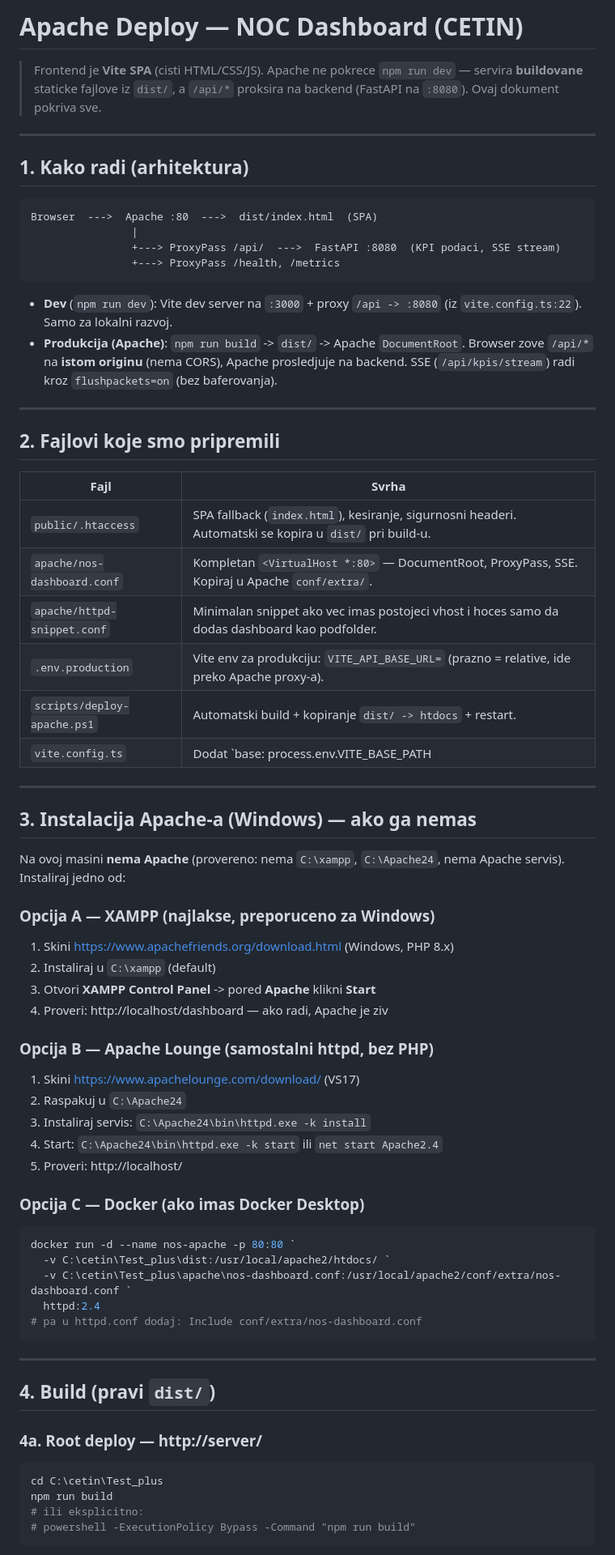
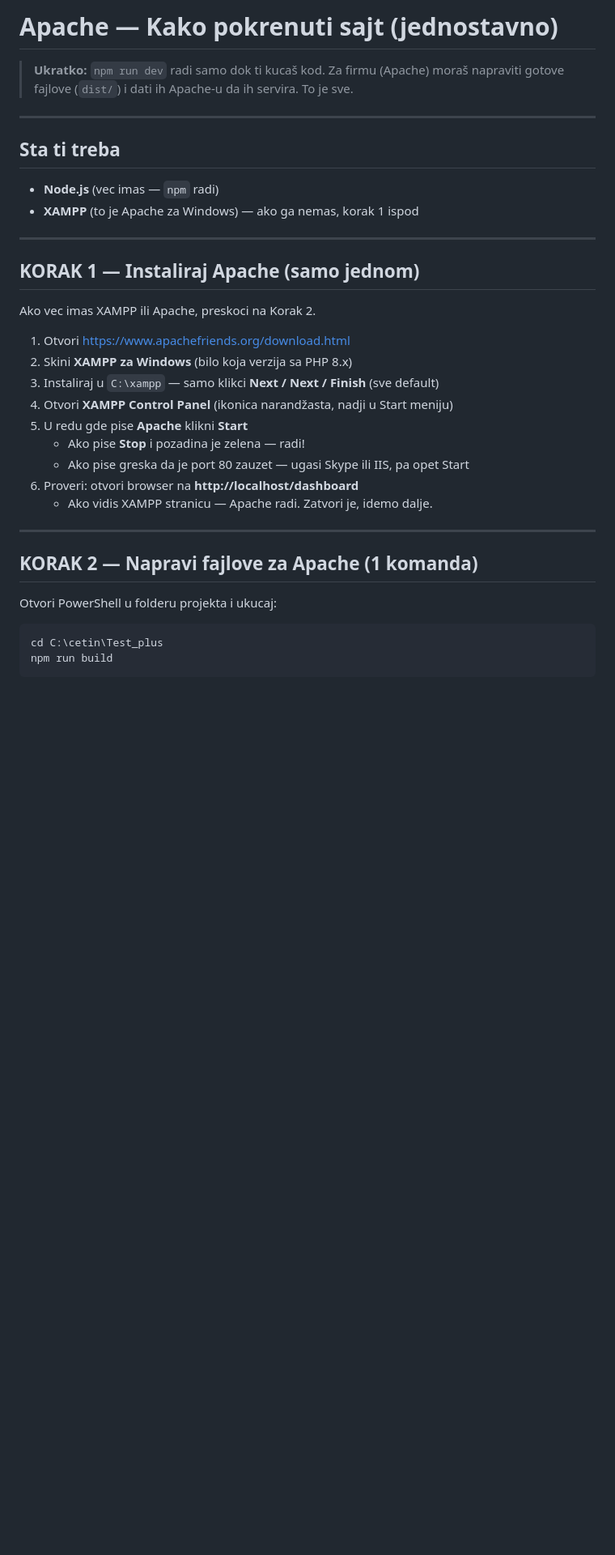
Before and after one commit to savabgd/nos_dashboard, a Markdown page: APACHE.md, the part around one of its changes. Shown at 81% size. Rendered like a GitHub page; blank space fills up the shorter version.

````diff
--- a/APACHE.md
+++ b/APACHE.md
@@ -1,75 +1,38 @@
-# Apache Deploy — NOC Dashboard (CETIN)
+# Apache — Kako pokrenuti sajt (jednostavno)
 
-> Frontend je **Vite SPA** (cisti HTML/CSS/JS). Apache ne pokrece `npm run dev` — servira **buildovane** staticke fajlove iz `dist/`, a `/api/*` proksira na backend (FastAPI na `:8080`). Ovaj dokument pokriva sve.
+> **Ukratko:** `npm run dev` radi samo dok ti kucaš kod. Za firmu (Apache) moraš napraviti gotove fajlove (`dist/`) i dati ih Apache-u da ih servira. To je sve.
 
 ---
 
-## 1. Kako radi (arhitektura)
+## Sta ti treba
 
-```
-Browser  --->  Apache :80  --->  dist/index.html  (SPA)
-                |
-                +---> ProxyPass /api/  --->  FastAPI :8080  (KPI podaci, SSE stream)
-                +---> ProxyPass /health, /metrics
-```
-
-* **Dev** (`npm run dev`): Vite dev server na `:3000` + proxy `/api -> :8080` (iz `vite.config.ts:22`). Samo za lokalni razvoj.
-* **Produkcija (Apache)**: `npm run build` -> `dist/` -> Apache `DocumentRoot`. Browser zove `/api/*` na **istom originu** (nema CORS), Apache prosledjuje na backend. SSE (`/api/kpis/stream`) radi kroz `flushpackets=on` (bez baferovanja).
+- **Node.js** (vec imas — `npm` radi)
+- **XAMPP** (to je Apache za Windows) — ako ga nemas, korak 1 ispod
 
 ---
 
-## 2. Fajlovi koje smo pripremili
+## KORAK 1 — Instaliraj Apache (samo jednom)
 
-| Fajl | Svrha |
-|------|-------|
-| `public/.htaccess` | SPA fallback (`index.html`), kesiranje, sigurnosni headeri. Automatski se kopira u `dist/` pri build-u. |
-| `apache/nos-dashboard.conf` | Kompletan `<VirtualHost *:80>` — DocumentRoot, ProxyPass, SSE. Kopiraj u Apache `conf/extra/`. |
-| `apache/httpd-snippet.conf` | Minimalan snippet ako vec imas postojeci vhost i hoces samo da dodas dashboard kao podfolder. |
-| `.env.production` | Vite env za produkciju: `VITE_API_BASE_URL=` (prazno = relative, ide preko Apache proxy-a). |
-| `scripts/deploy-apache.ps1` | Automatski build + kopiranje `dist/ -> htdocs` + restart. |
-| `vite.config.ts` | Dodat `base: process.env.VITE_BASE_PATH || '/'` — podrzava i root i podfolder deploy. |
+Ako vec imas XAMPP ili Apache, preskoci na Korak 2.
+
+1. Otvori https://www.apachefriends.org/download.html
+2. Skini **XAMPP za Windows** (bilo koja verzija sa PHP 8.x)
+3. Instaliraj u `C:\xampp` — samo klikci **Next / Next / Finish** (sve default)
+4. Otvori **XAMPP Control Panel** (ikonica narandžasta, nadji u Start meniju)
+5. U redu gde pise **Apache** klikni **Start**
+   - Ako pise **Stop** i pozadina je zelena — radi!
+   - Ako pise greska da je port 80 zauzet — ugasi Skype ili IIS, pa opet Start
+6. Proveri: otvori browser na **http://localhost/dashboard**
+   - Ako vidis XAMPP stranicu — Apache radi. Zatvori je, idemo dalje.
 
 ---
 
-## 3. Instalacija Apache-a (Windows) — ako ga nemas
+## KORAK 2 — Napravi fajlove za Apache (1 komanda)
 
-Na ovoj masini **nema Apache** (provereno: nema `C:\xampp`, `C:\Apache24`, nema Apache servis). Instaliraj jedno od:
-
-### Opcija A — XAMPP (najlakse, preporuceno za Windows)
-
-1. Skini https://www.apachefriends.org/download.html (Windows, PHP 8.x)
-2. Instaliraj u `C:\xampp` (default)
-3. Otvori **XAMPP Control Panel** -> pored **Apache** klikni **Start**
-4. Proveri: http://localhost/dashboard — ako radi, Apache je ziv
-
-### Opcija B — Apache Lounge (samostalni httpd, bez PHP)
-
-1. Skini https://www.apachelounge.com/download/ (VS17)
-2. Raspakuj u `C:\Apache24`
-3. Instaliraj servis: `C:\Apache24\bin\httpd.exe -k install`
-4. Start: `C:\Apache24\bin\httpd.exe -k start` ili `net start Apache2.4`
-5. Proveri: http://localhost/
-
-### Opcija C — Docker (ako imas Docker Desktop)
-
-```powershell
-docker run -d --name nos-apache -p 80:80 `
-  -v C:\cetin\Test_plus\dist:/usr/local/apache2/htdocs/ `
-  -v C:\cetin\Test_plus\apache\nos-dashboard.conf:/usr/local/apache2/conf/extra/nos-dashboard.conf `
-  httpd:2.4
-# pa u httpd.conf dodaj: Include conf/extra/nos-dashboard.conf
-```
-
----
-
-## 4. Build (pravi `dist/`)
-
-### 4a. Root deploy — http://server/
+Otvori PowerShell u folderu projekta i ukucaj:
 
 ```powershell
 cd C:\cetin\Test_plus
 npm run build
-# ili eksplicitno:
-# powershell -ExecutionPolicy Bypass -Command "npm run build"
 ```
 
````
Also changed, not shown: other parts of APACHE.md (+91 -117 lines).
